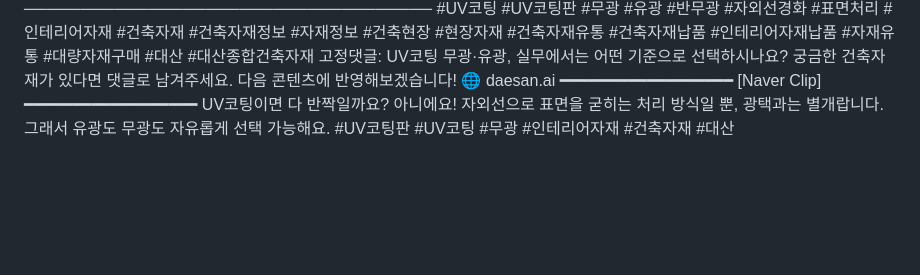
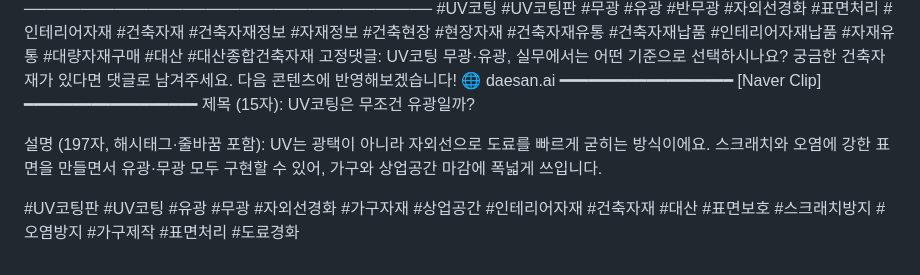
Before and after one commit to Jangho0611/uv-coating-episode3-shorts-v1, a Markdown page: docs/3편-SNS업로드문구-확정.md, the part around the change. GitHub-like rendering; blank space fills up the shorter version.

Commit message:
docs: update final SNS copy

```diff
--- a/docs/3편-SNS업로드문구-확정.md
+++ b/docs/3편-SNS업로드문구-확정.md
@@ -48,7 +48,10 @@ UV코팅 무광·유광, 실무에서는 어떤 기준으로 선택하시나요?
 ━━━━━━━━━━━━━━━━━━
 [Naver Clip]
 ━━━━━━━━━━━━━━━━━━
-UV코팅이면 다 반짝일까요? 아니에요!
-자외선으로 표면을 굳히는 처리 방식일 뿐, 광택과는 별개랍니다.
-그래서 유광도 무광도 자유롭게 선택 가능해요.
-#UV코팅판 #UV코팅 #무광 #인테리어자재 #건축자재 #대산
+제목 (15자):
+UV코팅은 무조건 유광일까?
+
+설명 (197자, 해시태그·줄바꿈 포함):
+UV는 광택이 아니라 자외선으로 도료를 빠르게 굳히는 방식이에요. 스크래치와 오염에 강한 표면을 만들면서 유광·무광 모두 구현할 수 있어, 가구와 상업공간 마감에 폭넓게 쓰입니다.
+
+#UV코팅판 #UV코팅 #유광 #무광 #자외선경화 #가구자재 #상업공간 #인테리어자재 #건축자재 #대산 #표면보호 #스크래치방지 #오염방지 #가구제작 #표면처리 #도료경화
```
